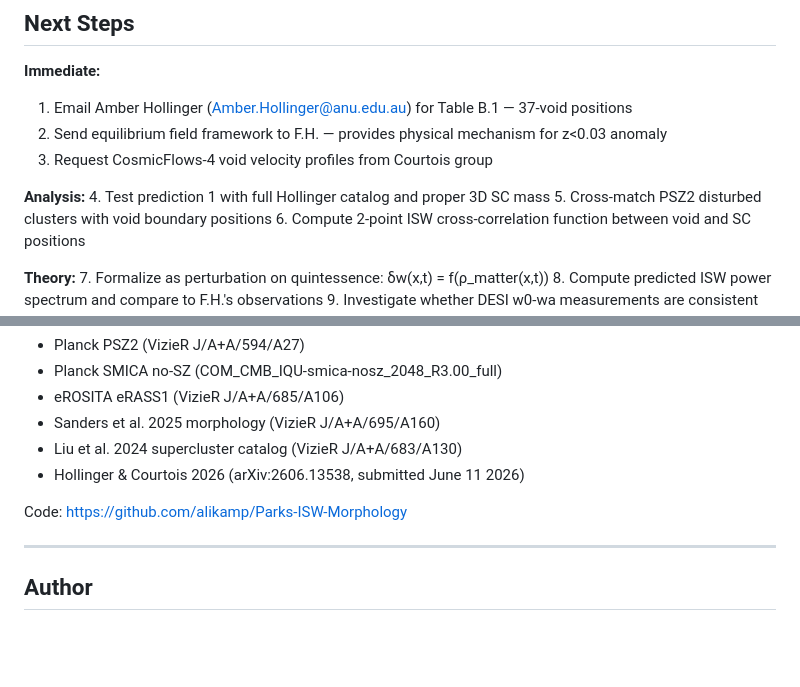
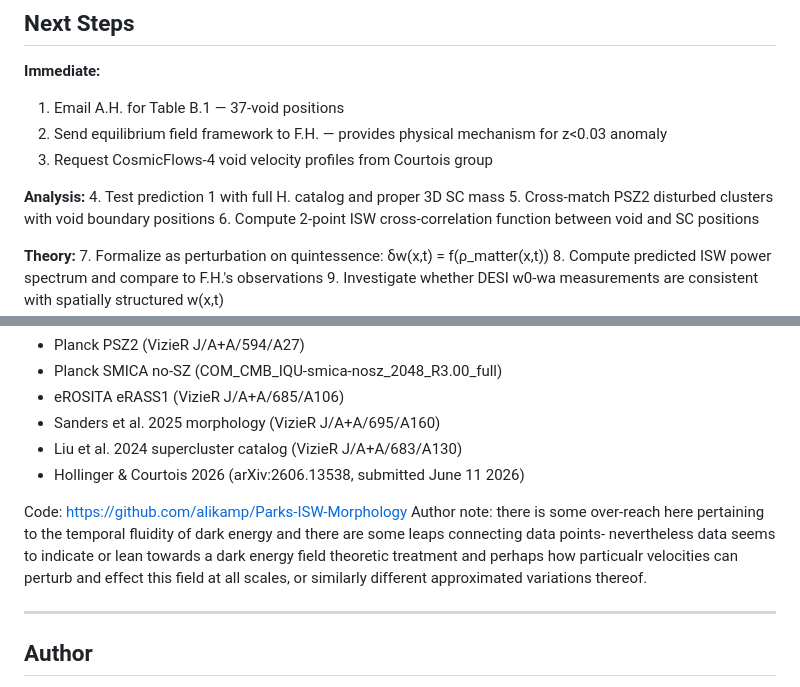
Before and after one commit to alikamp/Parks-ISW-Morphology, a Markdown page: VOID_SUPERCLUSTER_HYPOTHESIS.md, 2 parts joined by grey strips. Drawn GitHub-style; blank space fills up the shorter version.

```diff
--- a/VOID_SUPERCLUSTER_HYPOTHESIS.md
+++ b/VOID_SUPERCLUSTER_HYPOTHESIS.md
@@ -283,12 +283,12 @@ The field has no preferred redshift — it is active wherever dark energy is loc
 ## Next Steps
 
 **Immediate:**
-1. Email Amber Hollinger (Amber.Hollinger@anu.edu.au) for Table B.1 — 37-void positions
+1. Email A.H. for Table B.1 — 37-void positions
 2. Send equilibrium field framework to F.H. — provides physical mechanism for z<0.03 anomaly
 3. Request CosmicFlows-4 void velocity profiles from Courtois group
 
 **Analysis:**
-4. Test prediction 1 with full Hollinger catalog and proper 3D SC mass
+4. Test prediction 1 with full H. catalog and proper 3D SC mass
 5. Cross-match PSZ2 disturbed clusters with void boundary positions
 6. Compute 2-point ISW cross-correlation function between void and SC positions
 
@@ -310,6 +310,10 @@ All tests performed June 13, 2026 using:
 - Hollinger & Courtois 2026 (arXiv:2606.13538, submitted June 11 2026)
 
 Code: https://github.com/alikamp/Parks-ISW-Morphology
+Author note: there is some over-reach here pertaining to the temporal fluidity of dark energy and there
+are some leaps connecting data points- nevertheless data seems to indicate or lean towards a dark energy field theoretic treatment
+and perhaps how particualr velocities can perturb and effect this field at all scales, or similarly different approximated variations
+thereof.
 
 ---
 
```
